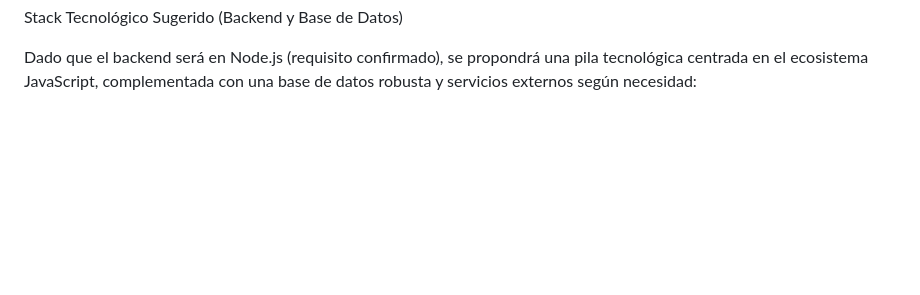
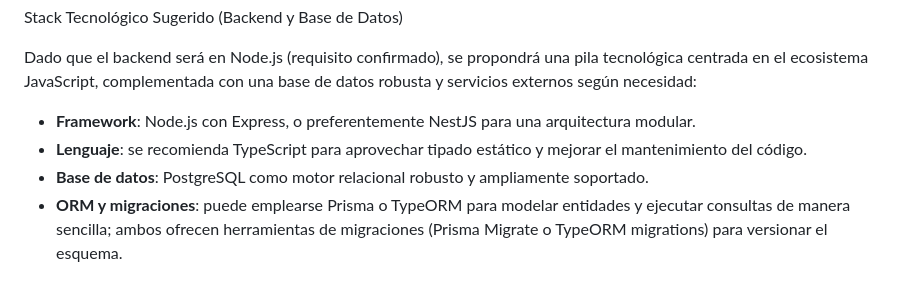
Before and after one commit to Alvisor/quinielApp, a Markdown page: README.md, the part around the change. Rendered like a GitHub page; blank space fills up the shorter version.

Commit message:
Finish stack tecnologico section

```diff
--- a/README.md
+++ b/README.md
@@ -112,3 +112,8 @@ Debilidad potencial: La regla de "hasta 4 partidos" puede ser arbitraria y frust
 Stack Tecnológico Sugerido (Backend y Base de Datos)
 
 Dado que el backend será en Node.js (requisito confirmado), se propondrá una pila tecnológica centrada en el ecosistema JavaScript, complementada con una base de datos robusta y servicios externos según necesidad:
+
+- **Framework**: Node.js con Express, o preferentemente NestJS para una arquitectura modular.
+- **Lenguaje**: se recomienda TypeScript para aprovechar tipado estático y mejorar el mantenimiento del código.
+- **Base de datos**: PostgreSQL como motor relacional robusto y ampliamente soportado.
+- **ORM y migraciones**: puede emplearse Prisma o TypeORM para modelar entidades y ejecutar consultas de manera sencilla; ambos ofrecen herramientas de migraciones (Prisma Migrate o TypeORM migrations) para versionar el esquema.
```
